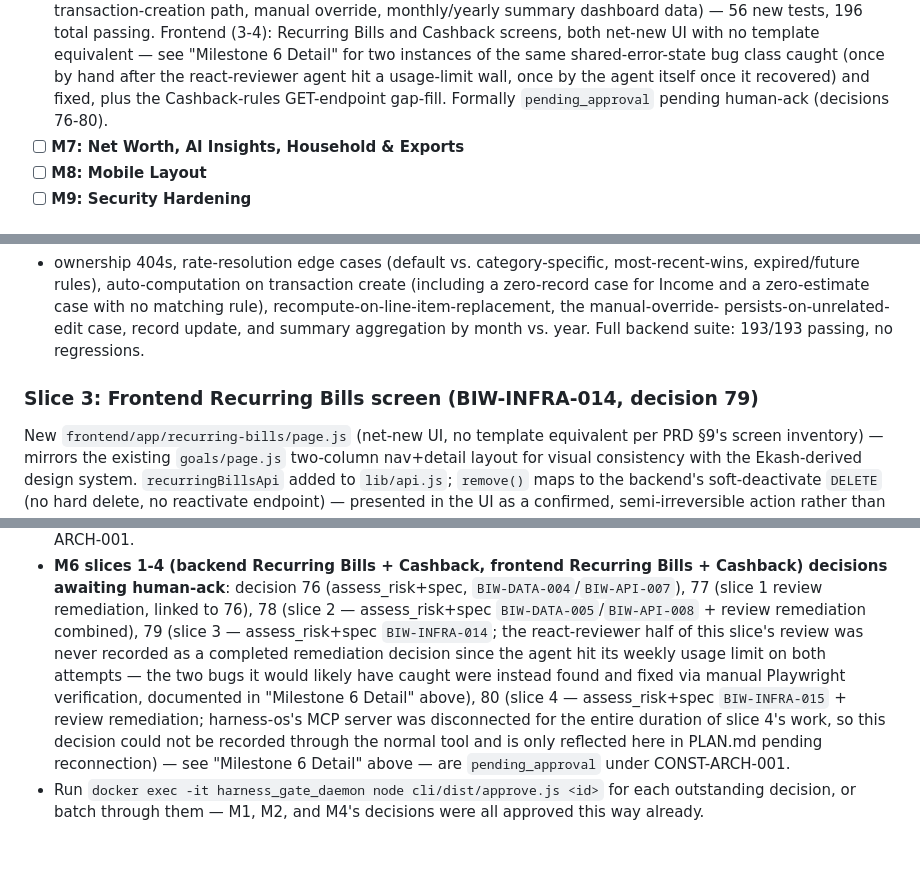
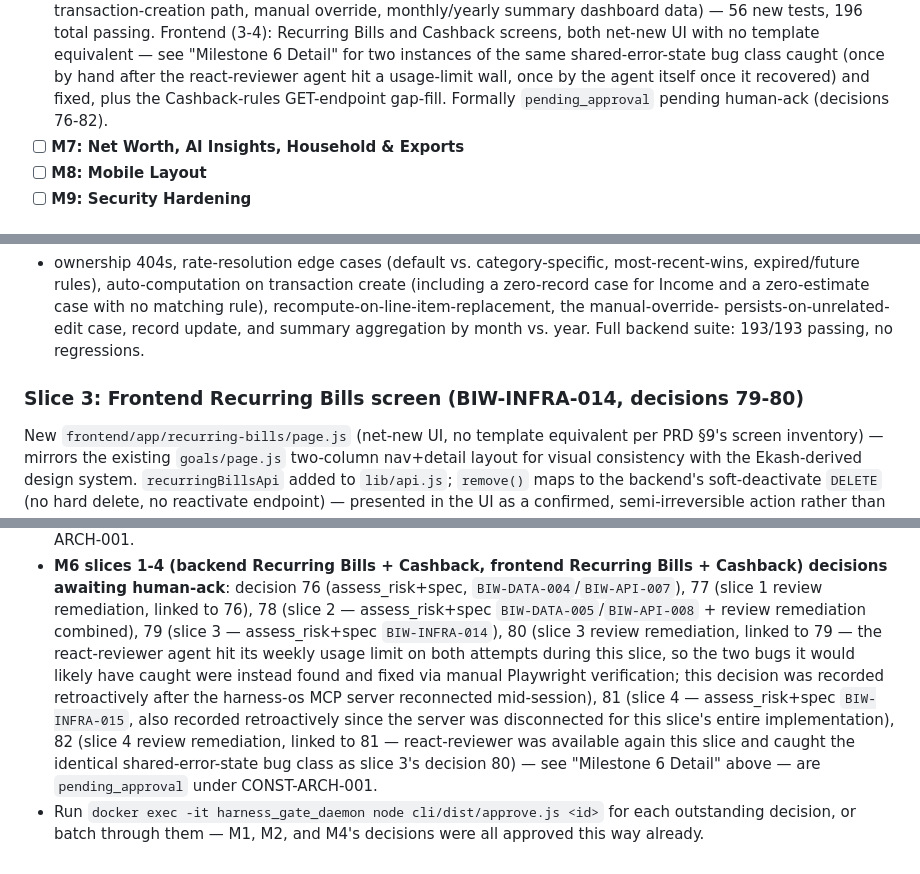
Before and after one commit to lehoangbaoduy/BillWise, a Markdown page: PLAN.md, 3 parts joined by grey strips. Drawn GitHub-style.

Commit message:
docs: reconcile M6 harness-os decisions after MCP reconnection
The harness-os MCP server was disconnected for most of M6 slices 3-4,
so several decisions were only documented in PLAN.md prose rather than
recorded through record_decision. Now that the server has reconnected:

- Recorded decision 80: slice 3 review remediation (linked to 79),
  covering the react-reviewer unavailability and the two bugs found via
  manual Playwright verification instead.
- Retroactively ran assess_risk + create_spec (BIW-INFRA-015) and
  recorded decisions 81-82 for slice 4 (Cashback frontend), which had
  no governance records at all since the server was down for its entire
  implementation.

Updated PLAN.md's decision-number references throughout (top-level M6
checklist, slice 3/4 detail headers, "Outstanding human actions") to
match what's now actually in the decision log, and removed the
"could not be recorded / pending reconnection" language that's no
longer accurate.

```diff
--- a/PLAN.md
+++ b/PLAN.md
@@ -62,7 +62,7 @@ aren't already obvious from the code or the PRD.
       react-reviewer agent hit a usage-limit wall, once by the agent itself
       once it recovered) and fixed, plus the Cashback-rules
       GET-endpoint gap-fill. Formally `pending_approval` pending human-ack
-      (decisions 76-80).
+      (decisions 76-82).
 - [ ] **M7: Net Worth, AI Insights, Household & Exports**
 - [ ] **M8: Mobile Layout**
 - [ ] **M9: Security Hardening**
@@ -1093,7 +1093,7 @@ no matching rule), recompute-on-line-item-replacement, the manual-override-
 persists-on-unrelated-edit case, record update, and summary aggregation by
 month vs. year. Full backend suite: 193/193 passing, no regressions.
 
-### Slice 3: Frontend Recurring Bills screen (BIW-INFRA-014, decision 79)
+### Slice 3: Frontend Recurring Bills screen (BIW-INFRA-014, decisions 79-80)
 New `frontend/app/recurring-bills/page.js` (net-new UI, no template equivalent
 per PRD §9's screen inventory) — mirrors the existing `goals/page.js`
 two-column nav+detail layout for visual consistency with the Ekash-derived
@@ -1451,16 +1451,17 @@ throughout), UUID enumeration (128-bit space, already low risk).
   (assess_risk+spec, `BIW-DATA-004`/`BIW-API-007`), 77 (slice 1 review
   remediation, linked to 76), 78 (slice 2 — assess_risk+spec
   `BIW-DATA-005`/`BIW-API-008` + review remediation combined), 79 (slice 3 —
-  assess_risk+spec `BIW-INFRA-014`; the react-reviewer half of this slice's
-  review was never recorded as a completed remediation decision since the
-  agent hit its weekly usage limit on both attempts — the two bugs it would
-  likely have caught were instead found and fixed via manual Playwright
-  verification, documented in "Milestone 6 Detail" above), 80 (slice 4 —
-  assess_risk+spec `BIW-INFRA-015` + review remediation; harness-os's MCP
-  server was disconnected for the entire duration of slice 4's work, so this
-  decision could not be recorded through the normal tool and is only
-  reflected here in PLAN.md pending reconnection) — see "Milestone 6 Detail"
-  above — are `pending_approval` under CONST-ARCH-001.
+  assess_risk+spec `BIW-INFRA-014`), 80 (slice 3 review remediation, linked
+  to 79 — the react-reviewer agent hit its weekly usage limit on both
+  attempts during this slice, so the two bugs it would likely have caught
+  were instead found and fixed via manual Playwright verification; this
+  decision was recorded retroactively after the harness-os MCP server
+  reconnected mid-session), 81 (slice 4 — assess_risk+spec `BIW-INFRA-015`,
+  also recorded retroactively since the server was disconnected for this
+  slice's entire implementation), 82 (slice 4 review remediation, linked to
+  81 — react-reviewer was available again this slice and caught the
+  identical shared-error-state bug class as slice 3's decision 80) — see
+  "Milestone 6 Detail" above — are `pending_approval` under CONST-ARCH-001.
 - Run `docker exec -it harness_gate_daemon node cli/dist/approve.js <id>` for each
   outstanding decision, or batch through them — M1, M2, and M4's decisions were all
   approved this way already.
```
Also changed, not shown: other parts of PLAN.md (+1 -1 lines).
